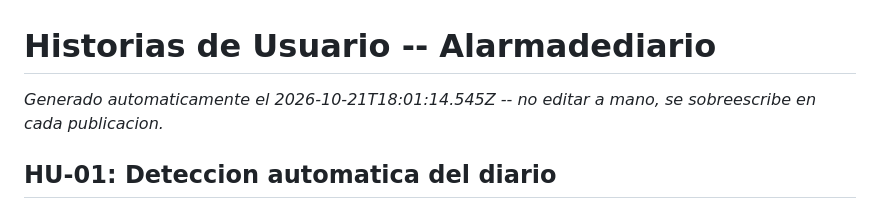
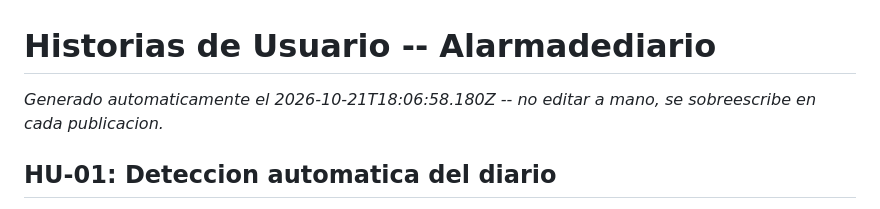
Before and after one commit to RubenArielArguello-ai/Alarmadediario, a Markdown page: scrumDocs/HISTORIAS_USUARIO.md, the part around the change. GitHub-like rendering.

Commit message:
Auto-publish: actualiza scrumDocs/HISTORIAS_USUARIO.md

```diff
--- a/scrumDocs/HISTORIAS_USUARIO.md
+++ b/scrumDocs/HISTORIAS_USUARIO.md
@@ -1,6 +1,6 @@
 # Historias de Usuario -- Alarmadediario
 
-_Generado automaticamente el 2026-10-21T18:01:14.545Z -- no editar a mano, se sobreescribe en cada publicacion._
+_Generado automaticamente el 2026-10-21T18:06:58.180Z -- no editar a mano, se sobreescribe en cada publicacion._
 
 ## HU-01: Deteccion automatica del diario
 
```
